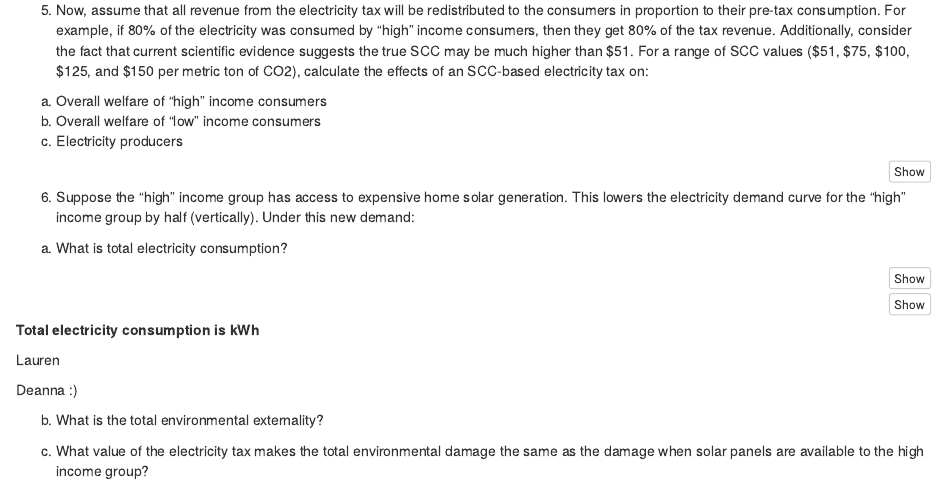
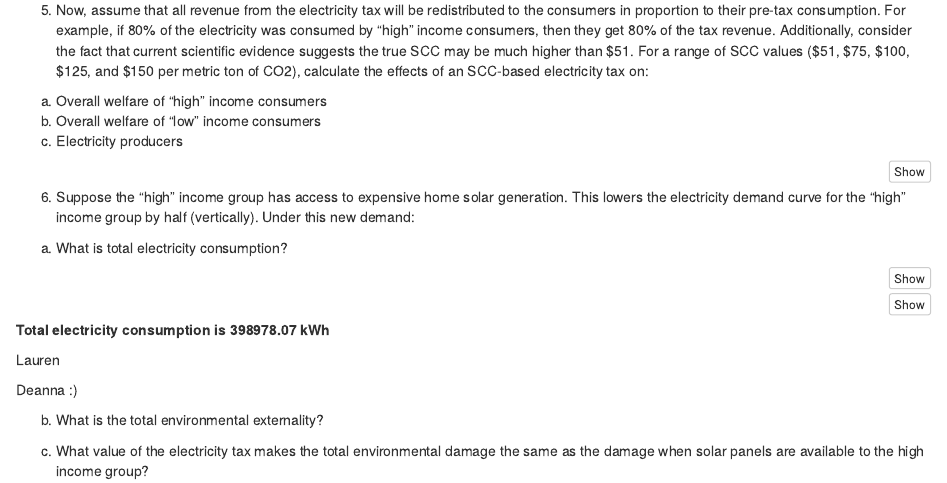
Before and after one commit to clairemeuter/esm204-hw3-v2, an R Markdown document (esm204_hw3.Rmd): the page in a window 1100 px wide, from 1360 px down. Rendered offline with R 4.5, knitr and Pandoc, with nearby package versions; the code chunks are not run, so their results and figures are left out.

Commit message:
written answer

````diff
--- a/esm204_hw3.Rmd
+++ b/esm204_hw3.Rmd
@@ -431,7 +431,7 @@ peq_6 <- uniroot(freemarket_6, c(0,750000))$root
 qeq_6 <- demand_agg_6(peq_6)
 ```
 
-**Total electricity consumption is  kWh**
+**Total electricity consumption is 398978.07 kWh**
 
 Lauren
 ```{r}
````
